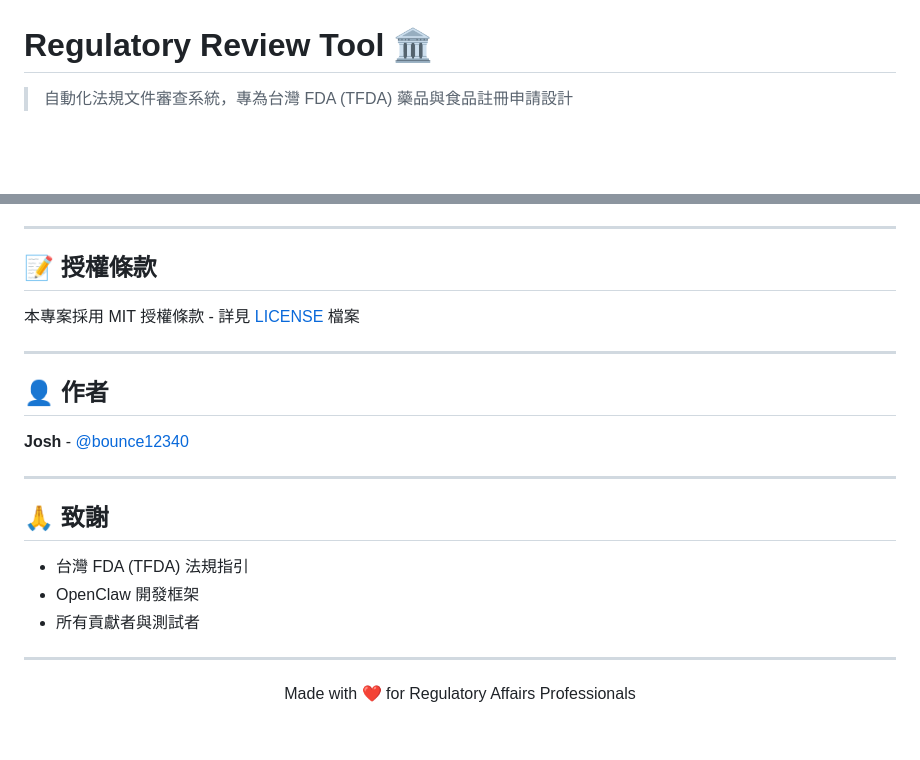
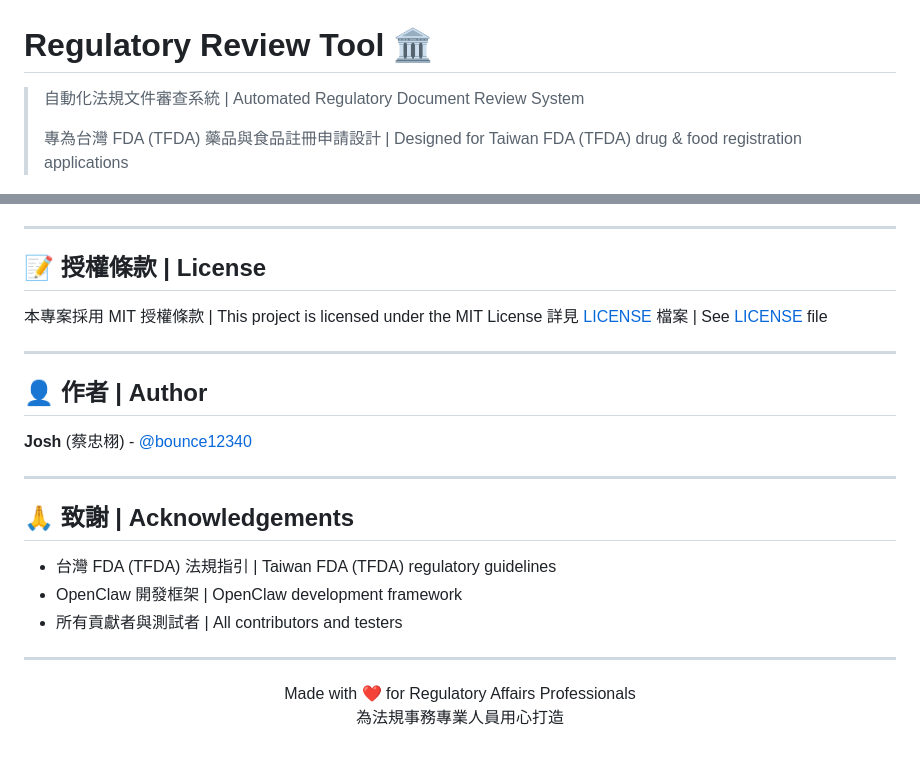
Before and after one commit to bounce12340/regulatory-review, a Markdown page: README.md, 2 parts joined by grey strips. Rendered like a GitHub page; blank space fills up the shorter version.

```diff
--- a/README.md
+++ b/README.md
@@ -1,6 +1,8 @@
 # Regulatory Review Tool 🏛️
 
-> 自動化法規文件審查系統，專為台灣 FDA (TFDA) 藥品與食品註冊申請設計
+> 自動化法規文件審查系統 | Automated Regulatory Document Review System
+>
+> 專為台灣 FDA (TFDA) 藥品與食品註冊申請設計 | Designed for Taiwan FDA (TFDA) drug & food registration applications
 
 [![Python](https://img.shields.io/badge/Python-3.9+-blue.svg)](https://python.org)
 [![Streamlit](https://img.shields.io/badge/Streamlit-1.32-ff4b4b.svg)](https://streamlit.io)
@@ -155,26 +172,28 @@ regulatory-review/
 
 ---
 
-## 📝 授權條款
+## 📝 授權條款 | License
 
-本專案採用 MIT 授權條款 - 詳見 [LICENSE](LICENSE) 檔案
+本專案採用 MIT 授權條款 | This project is licensed under the MIT License
+詳見 [LICENSE](LICENSE) 檔案 | See [LICENSE](LICENSE) file
 
 ---
 
-## 👤 作者
+## 👤 作者 | Author
 
-**Josh** - [@bounce12340](https://github.com/bounce12340)
+**Josh** (蔡忠栩) - [@bounce12340](https://github.com/bounce12340)
 
 ---
 
-## 🙏 致謝
+## 🙏 致謝 | Acknowledgements
 
-- 台灣 FDA (TFDA) 法規指引
-- OpenClaw 開發框架
-- 所有貢獻者與測試者
+- 台灣 FDA (TFDA) 法規指引 | Taiwan FDA (TFDA) regulatory guidelines
+- OpenClaw 開發框架 | OpenClaw development framework
+- 所有貢獻者與測試者 | All contributors and testers
 
 ---
 
 <p align="center">
-  Made with ❤️ for Regulatory Affairs Professionals
+  Made with ❤️ for Regulatory Affairs Professionals<br>
+  為法規事務專業人員用心打造
 </p>
```
Also changed, not shown: other parts of README.md (+102 -87 lines), README.en.md (added, +190 -0 lines).
